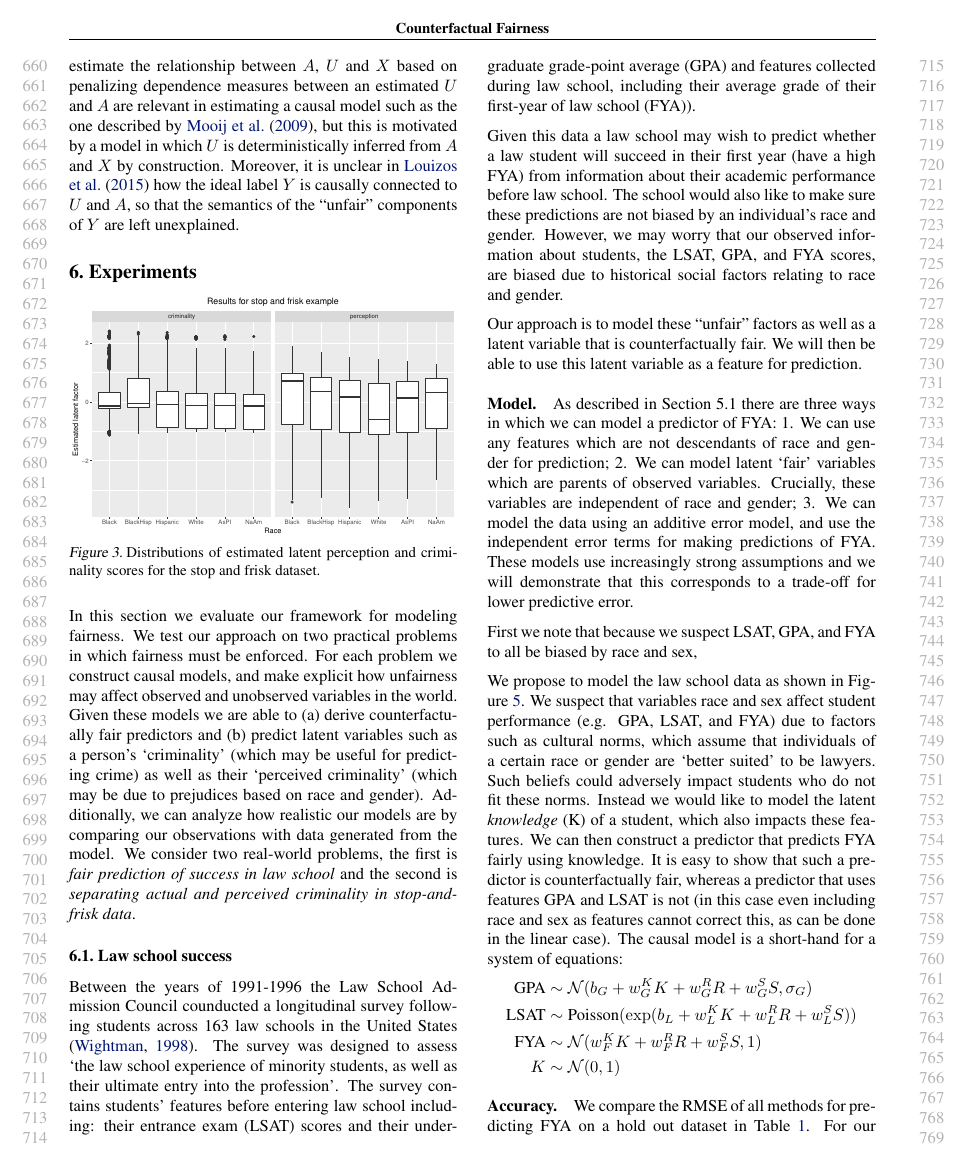
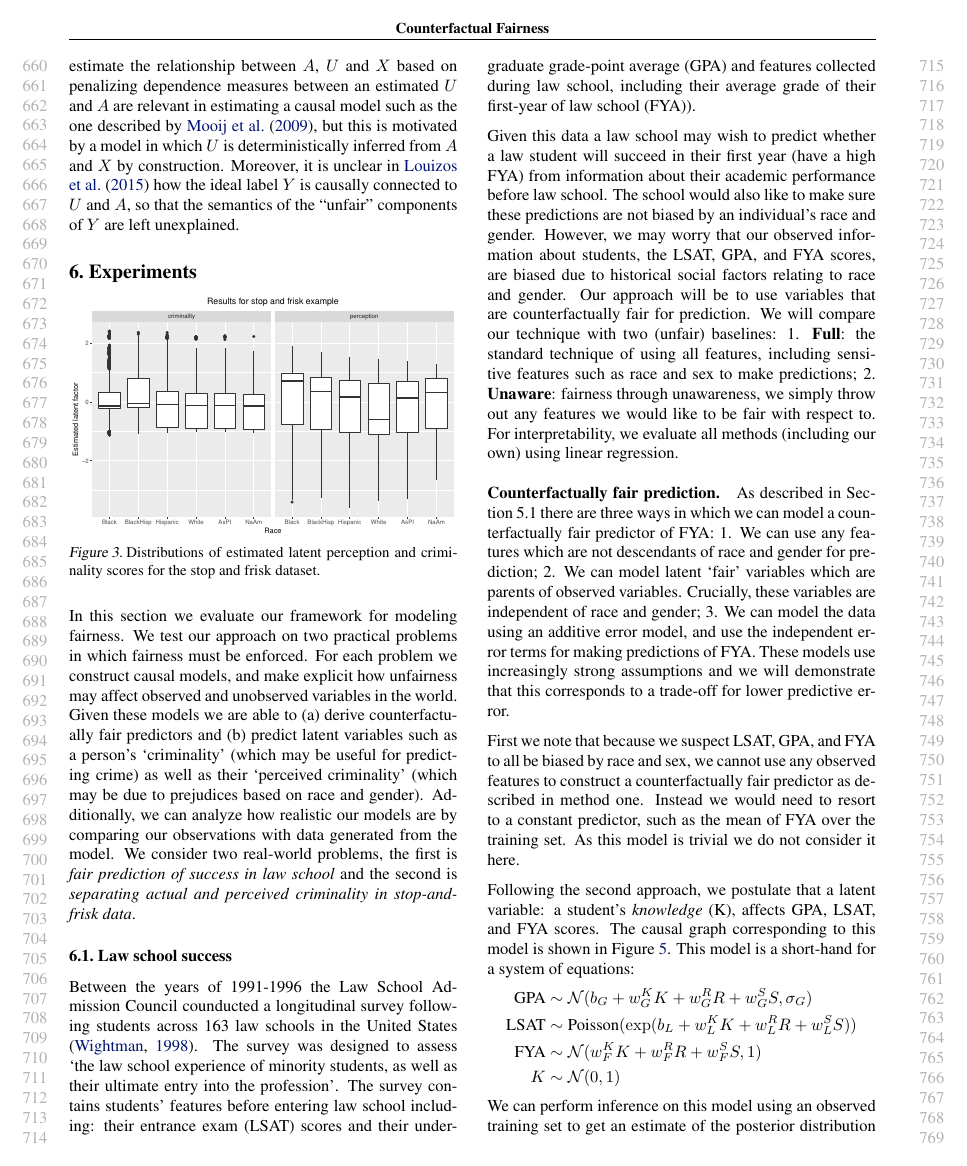
Before and after one commit to joftius/fairness, a LaTeX paper (writeup/ricardo_draft.tex, which reads writeup/experiments.tex): page 7 of 10. Compiled offline with pdfLaTeX.

Commit message:
fixing experiments

```diff
--- a/writeup/experiments.tex
+++ b/writeup/experiments.tex
@@ -30,32 +30,15 @@ before law school. The school would also like to make sure
 these predictions are not biased by an individual's race and
 gender. However, we may worry that our observed information about
 students, the LSAT, GPA, and FYA scores, are biased due to historical
-social factors relating to race and gender.
+social factors relating to race and gender. Our approach will be to use variables that are counterfactually fair for prediction. We will compare our technique with two (unfair) baselines: 1. \textbf{Full}: the standard technique of using all features, including sensitive features such as race and sex to make predictions; 2. \textbf{Unaware}: fairness through unawareness, we simply throw out any features we would like to be fair with respect to. For interpretability, we evaluate all methods (including our own) using linear regression.
 
 
-Our approach is to model these
-``unfair'' factors as well as a latent variable that is counterfactually
-fair. We will then be able to use this latent variable as a feature
-for prediction.
+\paragraph{Counterfactually fair prediction.}
+As described in Section 5.1 there are three ways in which we can model a counterfactually fair predictor of FYA: 1. We can use any features which are not descendants of race and gender for prediction; 2. We can model latent `fair' variables which are parents of observed variables. Crucially, these variables are independent of race and gender; 3. We can model the data using an additive error model, and use the independent error terms for making predictions of FYA. These models use increasingly strong assumptions and we will demonstrate that this corresponds to a trade-off for lower predictive error.
 
-\paragraph{Model.}
-As described in Section 5.1 there are three ways in which we can model a predictor of FYA: 1. We can use any features which are not descendants of race and gender for prediction; 2. We can model latent `fair' variables which are parents of observed variables. Crucially, these variables are independent of race and gender; 3. We can model the data using an additive error model, and use the independent error terms for making predictions of FYA. These models use increasingly strong assumptions and we will demonstrate that this corresponds to a trade-off for lower predictive error.
+First we note that because we suspect LSAT, GPA, and FYA to all be biased by race and sex, we cannot use any observed features to construct a counterfactually fair predictor as described in method one. Instead we would need to resort to a constant predictor, such as the mean of FYA over the training set. As this model is trivial we do not consider it here.
 
-First we note that because we suspect LSAT, GPA, and FYA to all be biased by race and sex,
-
-We propose to model the law school data as shown in
-Figure~\ref{figure.law_school}. We suspect that variables race and sex
-affect student performance (e.g. GPA, LSAT, and FYA) due to factors
-such as cultural norms, which assume that individuals of a certain
-race or gender are `better suited' to be lawyers. Such beliefs could
-adversely impact students who do not fit these norms. Instead we would
-like to model the latent \emph{knowledge} (K) of a student, which also
-impacts these features. We can then construct a predictor that
-predicts FYA fairly using knowledge. It is easy to show that such a predictor
-is counterfactually fair, whereas a predictor that uses features GPA and
-LSAT is not (in this case even including race and sex as
-features cannot correct this, as can be done in the linear case). The
-causal model is a short-hand for a system of equations:
+Following the second approach, we postulate that a latent variable: a student's \emph{knowledge} (K), affects GPA, LSAT, and FYA scores. The causal graph corresponding to this model is shown in Figure~\ref{figure.law_school}. This model is a short-hand for a system of equations:
 \begin{align}
 \mbox{GPA} &\sim {\cal N}(b_{G} + w_{G}^K K + w_{G}^R R + w_{G}^S S, \sigma_{G}) \nonumber \\
 \mbox{LSAT} &\sim \textrm{Poisson}(\exp(b_{L} + w_{L}^K K + w_{L}^R R + w_{L}^S S)) \nonumber \\
```
Also changed, not shown: writeup/experiments.tex (21 more changed lines).
